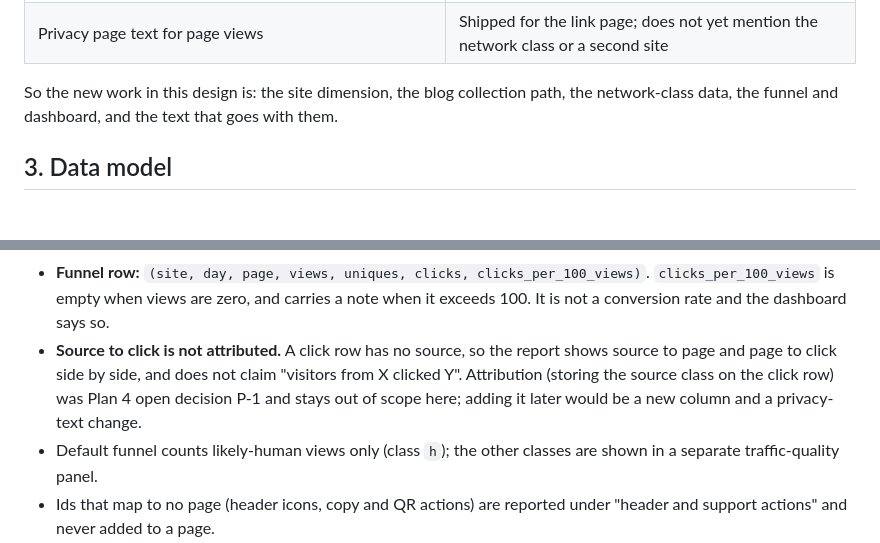
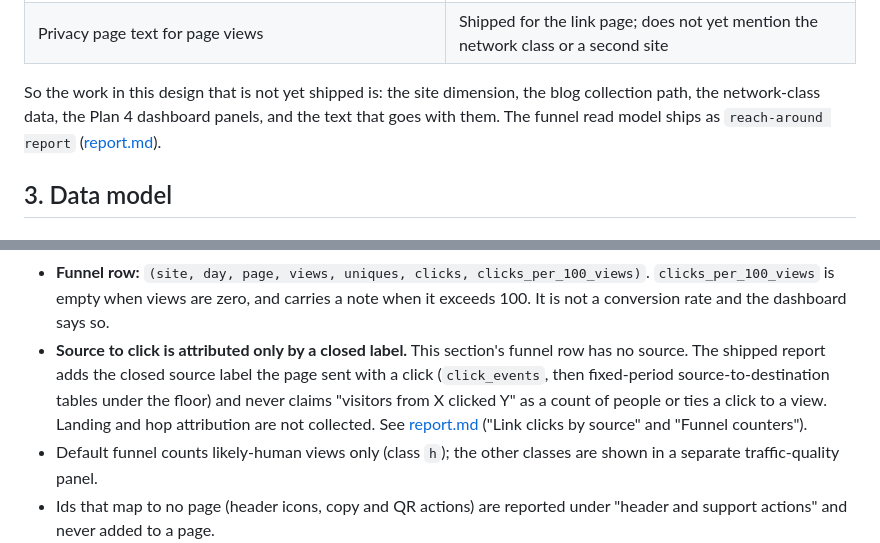
Before and after one commit to ChiefGyk3D/Reach-Around, a Markdown page: docs/analytics-design.md, 2 parts joined by grey strips. Rendered like a GitHub page.

Commit message:
Docs audit: make analytics-design consistent, scope stack rules, fix frame alias note (#555)
Co-Authored-By: Claude Sonnet 5.5 <noreply@anthropic.com>

```diff
--- a/docs/analytics-design.md
+++ b/docs/analytics-design.md
@@ -70,9 +70,10 @@ On `main` (from `worker/src/view.ts`, `viewrollup.ts`, `viewretention.ts`,
 | Grafana dashboard panels | The floored SQLite feed ships (`reach-around grafana-export`, `docs/grafana.md`); the Plan 4 A7 to A9 panels are not verified here |
 | Privacy page text for page views | Shipped for the link page; does not yet mention the network class or a second site |
 
-So the new work in this design is: the site dimension, the blog collection
-path, the network-class data, the funnel and dashboard, and the text that goes
-with them.
+So the work in this design that is not yet shipped is: the site dimension, the
+blog collection path, the network-class data, the Plan 4 dashboard panels, and
+the text that goes with them. The funnel read model ships as `reach-around
+report` ([report.md](report.md)).
 
 ## 3. Data model
 
@@ -377,11 +378,13 @@ Per site, per UTC day:
 - **Funnel row:** `(site, day, page, views, uniques, clicks, clicks_per_100_views)`.
   `clicks_per_100_views` is empty when views are zero, and carries a note when
   it exceeds 100. It is not a conversion rate and the dashboard says so.
-- **Source to click is not attributed.** A click row has no source, so the
-  report shows source to page and page to click side by side, and does not
-  claim "visitors from X clicked Y". Attribution (storing the source class on
-  the click row) was Plan 4 open decision P-1 and stays out of scope here;
-  adding it later would be a new column and a privacy-text change.
+- **Source to click is attributed only by a closed label.** This section's
+  funnel row has no source. The shipped report adds the closed source label the
+  page sent with a click (`click_events`, then fixed-period source-to-destination
+  tables under the floor) and never claims "visitors from X clicked Y" as a
+  count of people or ties a click to a view. Landing and hop attribution are not
+  collected. See [report.md](report.md) ("Link clicks by source" and "Funnel
+counters").
 - Default funnel counts likely-human views only (class `h`); the other classes
   are shown in a separate traffic-quality panel.
 - Ids that map to no page (header icons, copy and QR actions) are reported
```
Also changed, not shown: docs/config.md (+1 -1 lines), docs/performance.md (+1 -1 lines).
